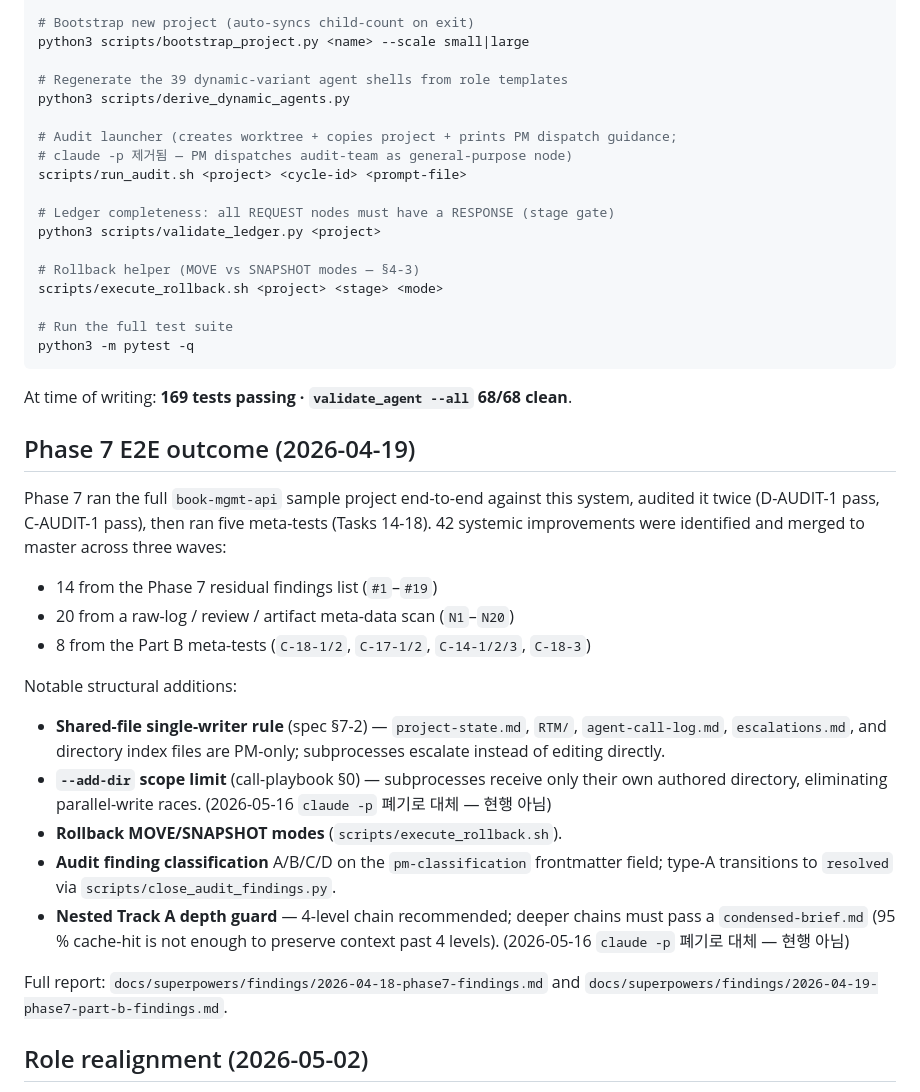
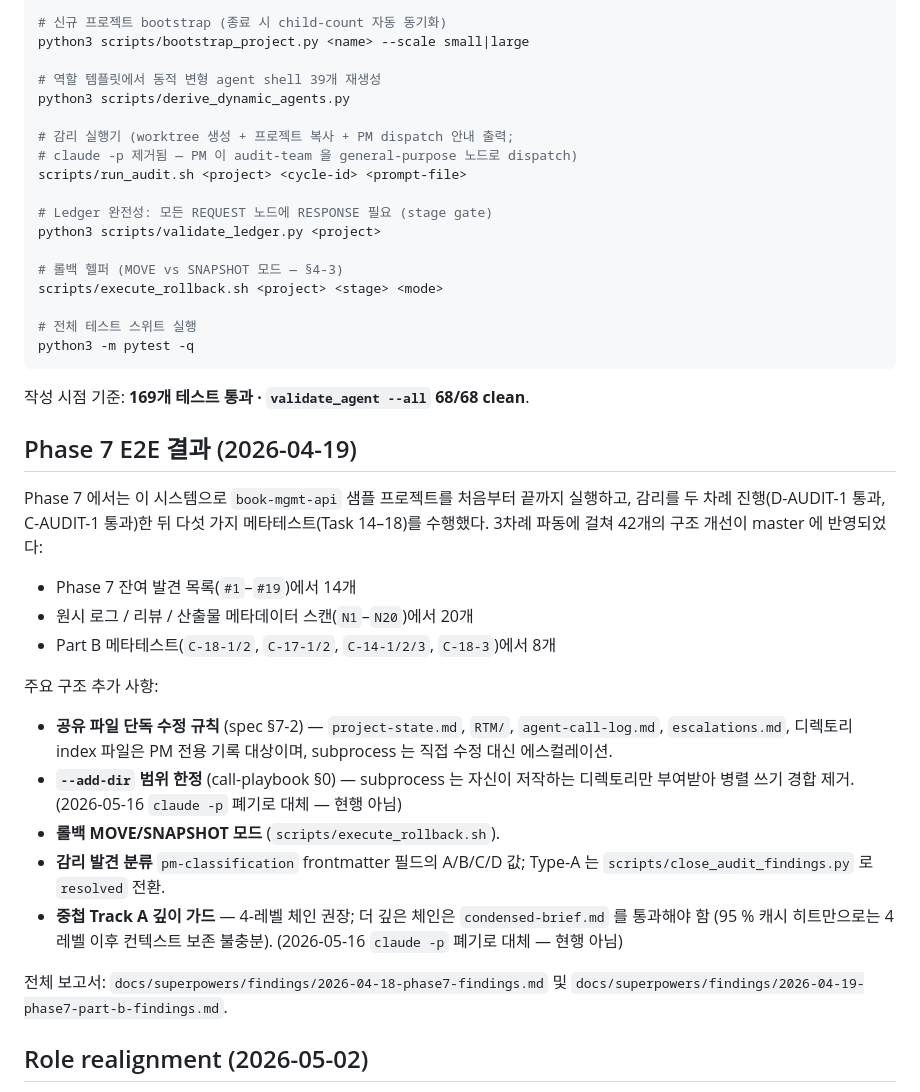
Before and after one commit to ppmj789/read-together, a Markdown page: README.md, the part around one of its changes. GitHub-like rendering.

````diff
--- a/README.md
+++ b/README.md
@@ -166,56 +163,55 @@ python3 scripts/sync_child_count.py <project> --check    # dry-run, exit 1 on dr
 python3 scripts/close_audit_findings.py <project> <cycle-id>
 
-# Bootstrap new project (auto-syncs child-count on exit)
+# 신규 프로젝트 bootstrap (종료 시 child-count 자동 동기화)
 python3 scripts/bootstrap_project.py <name> --scale small|large
 
-# Regenerate the 39 dynamic-variant agent shells from role templates
+# 역할 템플릿에서 동적 변형 agent shell 39개 재생성
 python3 scripts/derive_dynamic_agents.py
 
-# Audit launcher (creates worktree + copies project + prints PM dispatch guidance;
-# claude -p 제거됨 — PM dispatches audit-team as general-purpose node)
+# 감리 실행기 (worktree 생성 + 프로젝트 복사 + PM dispatch 안내 출력;
+# claude -p 제거됨 — PM 이 audit-team 을 general-purpose 노드로 dispatch)
 scripts/run_audit.sh <project> <cycle-id> <prompt-file>
 
-# Ledger completeness: all REQUEST nodes must have a RESPONSE (stage gate)
+# Ledger 완전성: 모든 REQUEST 노드에 RESPONSE 필요 (stage gate)
 python3 scripts/validate_ledger.py <project>
 
-# Rollback helper (MOVE vs SNAPSHOT modes — §4-3)
+# 롤백 헬퍼 (MOVE vs SNAPSHOT 모드 — §4-3)
 scripts/execute_rollback.sh <project> <stage> <mode>
 
-# Run the full test suite
+# 전체 테스트 스위트 실행
 python3 -m pytest -q
 ```
 
-At time of writing: **169 tests passing · `validate_agent --all` 68/68 clean**.
+작성 시점 기준: **169개 테스트 통과 · `validate_agent --all` 68/68 clean**.
 
-## Phase 7 E2E outcome (2026-04-19)
+## Phase 7 E2E 결과 (2026-04-19)
 
-Phase 7 ran the full `book-mgmt-api` sample project end-to-end against
-this system, audited it twice (D-AUDIT-1 pass, C-AUDIT-1 pass), then
-ran five meta-tests (Tasks 14-18). 42 systemic improvements were
-identified and merged to master across three waves:
+Phase 7 에서는 이 시스템으로 `book-mgmt-api` 샘플 프로젝트를 처음부터
+끝까지 실행하고, 감리를 두 차례 진행(D-AUDIT-1 통과, C-AUDIT-1 통과)한
+뒤 다섯 가지 메타테스트(Task 14–18)를 수행했다. 3차례 파동에 걸쳐
+42개의 구조 개선이 master 에 반영되었다:
 
-- 14 from the Phase 7 residual findings list (`#1`–`#19`)
-- 20 from a raw-log / review / artifact meta-data scan (`N1`–`N20`)
-- 8 from the Part B meta-tests (`C-18-1/2`, `C-17-1/2`, `C-14-1/2/3`, `C-18-3`)
+- Phase 7 잔여 발견 목록(`#1`–`#19`)에서 14개
+- 원시 로그 / 리뷰 / 산출물 메타데이터 스캔(`N1`–`N20`)에서 20개
+- Part B 메타테스트(`C-18-1/2`, `C-17-1/2`, `C-14-1/2/3`, `C-18-3`)에서 8개
 
-Notable structural additions:
-- **Shared-file single-writer rule** (spec §7-2) — `project-state.md`,
-  `RTM/`, `agent-call-log.md`, `escalations.md`, and directory index
-  files are PM-only; subprocesses escalate instead of editing directly.
-- **`--add-dir` scope limit** (call-playbook §0) — subprocesses receive
-  only their own authored directory, eliminating parallel-write races.
+주요 구조 추가 사항:
+- **공유 파일 단독 수정 규칙** (spec §7-2) — `project-state.md`,
+  `RTM/`, `agent-call-log.md`, `escalations.md`, 디렉토리 index 파일은
+  PM 전용 기록 대상이며, subprocess 는 직접 수정 대신 에스컬레이션.
+- **`--add-dir` 범위 한정** (call-playbook §0) — subprocess 는 자신이
+  저작하는 디렉토리만 부여받아 병렬 쓰기 경합 제거.
   (2026-05-16 `claude -p` 폐기로 대체 — 현행 아님)
-- **Rollback MOVE/SNAPSHOT modes** (`scripts/execute_rollback.sh`).
-- **Audit finding classification** A/B/C/D on the `pm-classification`
-  frontmatter field; type-A transitions to `resolved` via
-  `scripts/close_audit_findings.py`.
-- **Nested Track A depth guard** — 4-level chain recommended; deeper
-  chains must pass a `condensed-brief.md` (95 % cache-hit is not
-  enough to preserve context past 4 levels).
+- **롤백 MOVE/SNAPSHOT 모드** (`scripts/execute_rollback.sh`).
+- **감리 발견 분류** `pm-classification` frontmatter 필드의 A/B/C/D 값;
+  Type-A 는 `scripts/close_audit_findings.py` 로 `resolved` 전환.
+- **중첩 Track A 깊이 가드** — 4-레벨 체인 권장; 더 깊은 체인은
+  `condensed-brief.md` 를 통과해야 함 (95 % 캐시 히트만으로는 4레벨
+  이후 컨텍스트 보존 불충분).
   (2026-05-16 `claude -p` 폐기로 대체 — 현행 아님)
 
-Full report: `docs/superpowers/findings/2026-04-18-phase7-findings.md`
-and `docs/superpowers/findings/2026-04-19-phase7-part-b-findings.md`.
+전체 보고서: `docs/superpowers/findings/2026-04-18-phase7-findings.md`
+및 `docs/superpowers/findings/2026-04-19-phase7-part-b-findings.md`.
 
 ## Role realignment (2026-05-02)
 
````
Also changed, not shown: other parts of README.md (+93 -96 lines).
